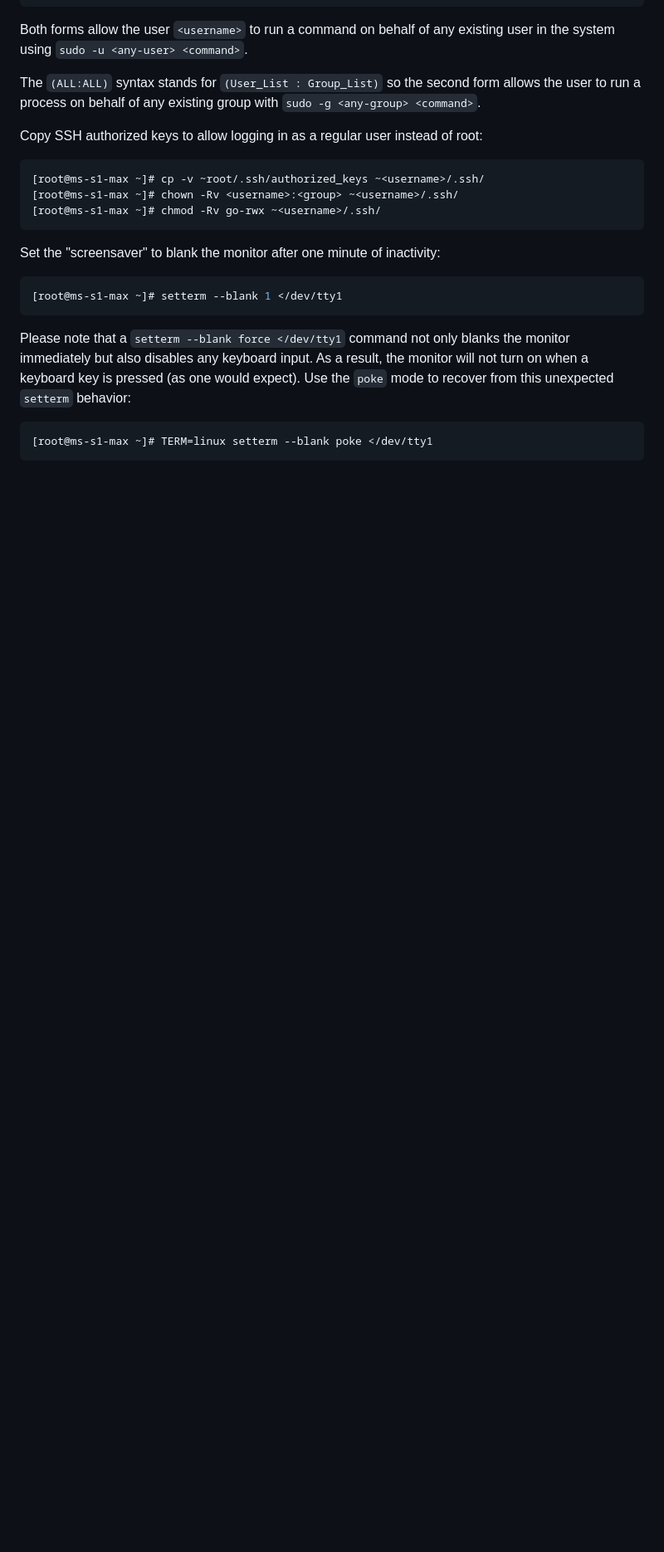
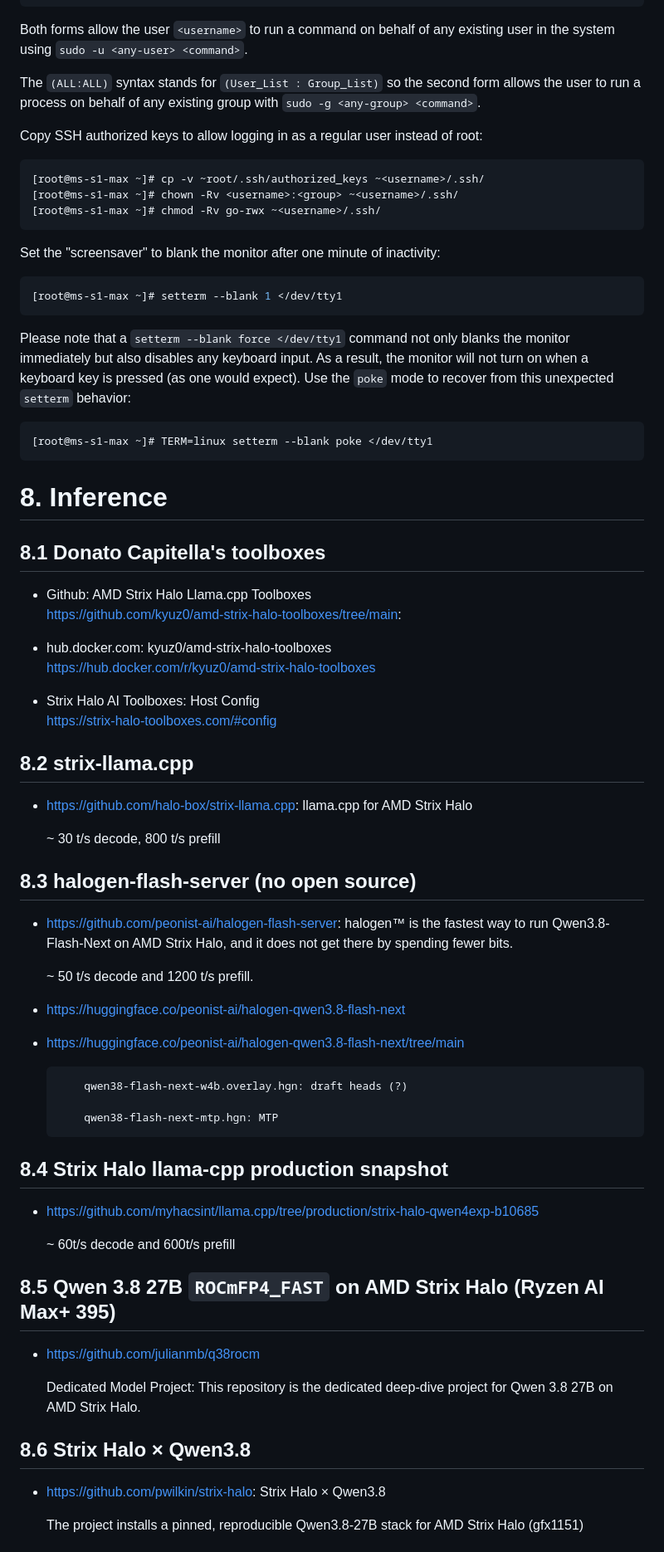
Before and after one commit to eremin-ev/test, a Markdown page: doc/archlinux-install.md, the part around one of its changes. Shown at 83% size. GitHub-like rendering; blank space fills up the shorter version.

Commit message:
doc: add inference to archlinux-install.md

````diff
--- a/doc/archlinux-install.md
+++ b/doc/archlinux-install.md
@@ -1203,3 +1213,59 @@ expect).  Use the `poke` mode to recover from this unexpected `setterm` behavior
 [root@ms-s1-max ~]# TERM=linux setterm --blank poke </dev/tty1
 ```
 
+# 8. Inference
+
+## 8.1 Donato Capitella's toolboxes
+
+  - Github: AMD Strix Halo Llama.cpp Toolboxes<br/>
+    https://github.com/kyuz0/amd-strix-halo-toolboxes/tree/main:
+
+  - hub.docker.com: kyuz0/amd-strix-halo-toolboxes<br/>
+    https://hub.docker.com/r/kyuz0/amd-strix-halo-toolboxes
+
+  - Strix Halo AI Toolboxes: Host Config<br/>
+    https://strix-halo-toolboxes.com/#config
+
+## 8.2 strix-llama.cpp
+
+  - https://github.com/halo-box/strix-llama.cpp: llama.cpp for AMD Strix Halo
+
+    ~ 30 t/s decode, 800 t/s prefill
+
+## 8.3 halogen-flash-server (no open source)
+
+  - https://github.com/peonist-ai/halogen-flash-server: halogen™ is the fastest
+    way to run Qwen3.8-Flash-Next on AMD Strix Halo, and it does not get there
+    by spending fewer bits.
+
+    ~ 50 t/s decode and 1200 t/s prefill.
+
+  - https://huggingface.co/peonist-ai/halogen-qwen3.8-flash-next
+
+  - https://huggingface.co/peonist-ai/halogen-qwen3.8-flash-next/tree/main
+
+    ```
+        qwen38-flash-next-w4b.overlay.hgn: draft heads (?)
+
+        qwen38-flash-next-mtp.hgn: MTP
+    ```
+
+## 8.4 Strix Halo llama-cpp production snapshot
+
+  - https://github.com/myhacsint/llama.cpp/tree/production/strix-halo-qwen4exp-b10685
+
+    ~ 60t/s decode and 600t/s prefill
+
+## 8.5 Qwen 3.8 27B `ROCmFP4_FAST` on AMD Strix Halo (Ryzen AI Max+ 395)
+
+  - https://github.com/julianmb/q38rocm
+
+    Dedicated Model Project: This repository is the dedicated
+    deep-dive project for Qwen 3.8 27B on AMD Strix Halo.
+
+## 8.6 Strix Halo × Qwen3.8
+
+  - https://github.com/pwilkin/strix-halo: Strix Halo × Qwen3.8
+
+    The project installs a pinned, reproducible Qwen3.8-27B stack for AMD Strix Halo (gfx1151)
+
````
Also changed, not shown: other parts of doc/archlinux-install.md (+100 -0 lines).
